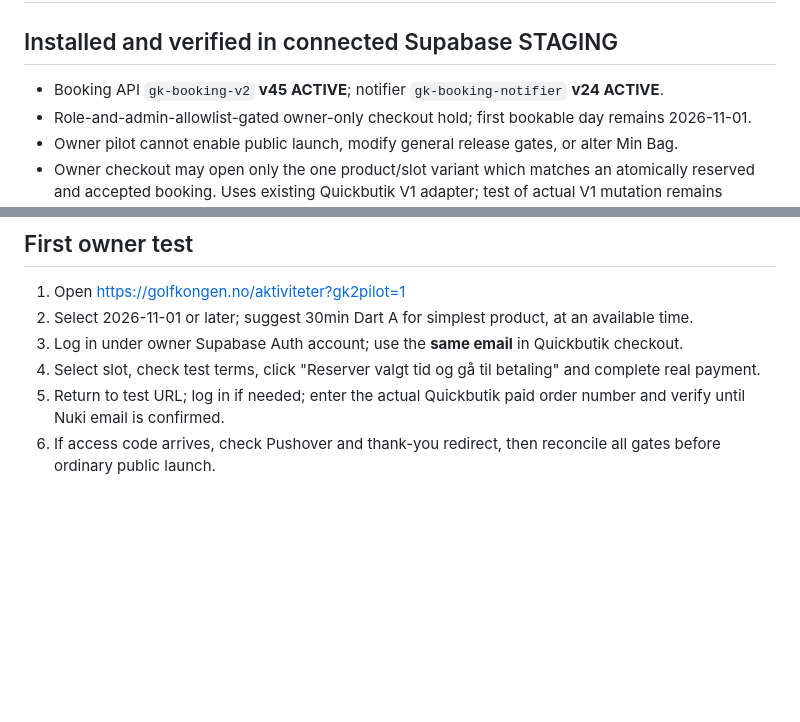
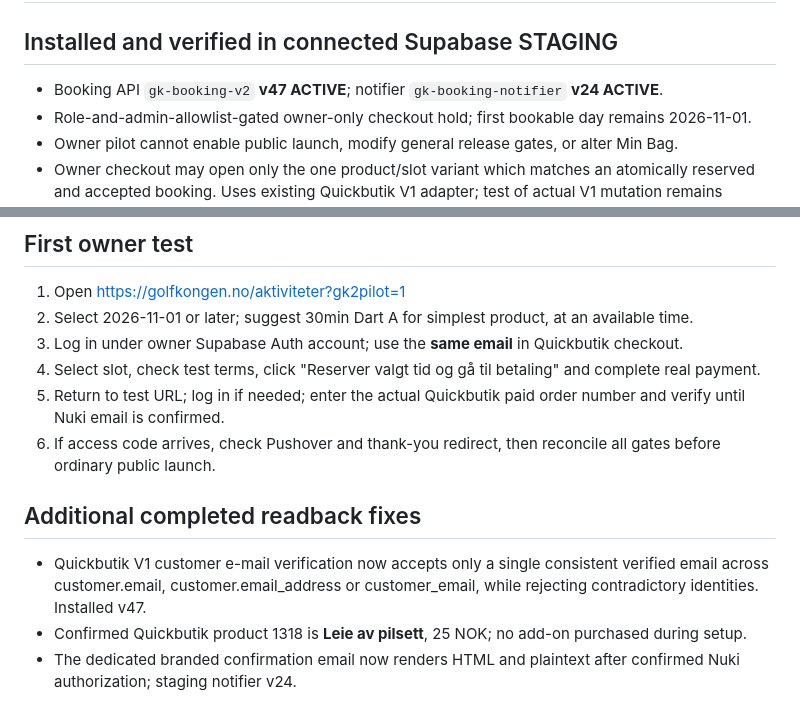
Before and after one commit to MSvendsen87/golfkongen-booking, a Markdown page: booking-v2/STAGING_OWNER_PAID_PILOT_V45_2026-10-27.md, 2 parts joined by grey strips. Drawn GitHub-style; blank space fills up the shorter version.

Commit message:
docs: update owner paid test readback and live API v47

```diff
--- a/booking-v2/STAGING_OWNER_PAID_PILOT_V45_2026-10-27.md
+++ b/booking-v2/STAGING_OWNER_PAID_PILOT_V45_2026-10-27.md
@@ -1,7 +1,7 @@
 # Booking 2.0 – owner paid checkout pilot handoff (2026-10-27)
 
 ## Installed and verified in connected Supabase STAGING
-- Booking API `gk-booking-v2` **v45 ACTIVE**; notifier `gk-booking-notifier` **v24 ACTIVE**.
+- Booking API `gk-booking-v2` **v47 ACTIVE**; notifier `gk-booking-notifier` **v24 ACTIVE**.
 - Role-and-admin-allowlist-gated owner-only checkout hold; first bookable day remains 2026-11-01.
 - Owner pilot cannot enable public launch, modify general release gates, or alter Min Bag.
 - Owner checkout may open only the one product/slot variant which matches an atomically reserved and accepted booking. Uses existing Quickbutik V1 adapter; test of actual V1 mutation remains pending.
@@ -35,3 +35,8 @@
 4. Select slot, check test terms, click "Reserver valgt tid og gå til betaling" and complete real payment.
 5. Return to test URL; log in if needed; enter the actual Quickbutik paid order number and verify until Nuki email is confirmed.
 6. If access code arrives, check Pushover and thank-you redirect, then reconcile all gates before ordinary public launch.
+
+## Additional completed readback fixes
+- Quickbutik V1 customer e-mail verification now accepts only a single consistent verified email across customer.email, customer.email_address or customer_email, while rejecting contradictory identities. Installed v47.
+- Confirmed Quickbutik product 1318 is **Leie av pilsett**, 25 NOK; no add-on purchased during setup.
+- The dedicated branded confirmation email now renders HTML and plaintext after confirmed Nuki authorization; staging notifier v24.
```
